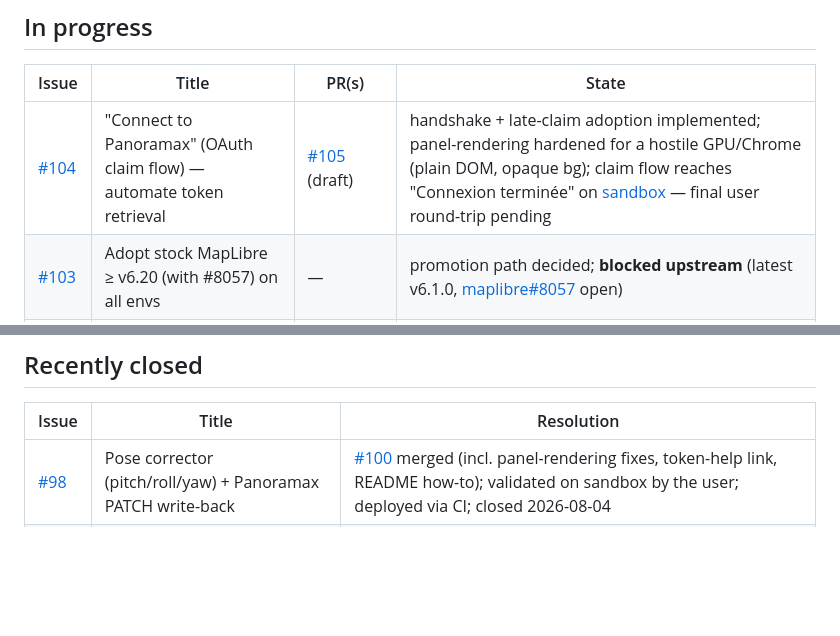
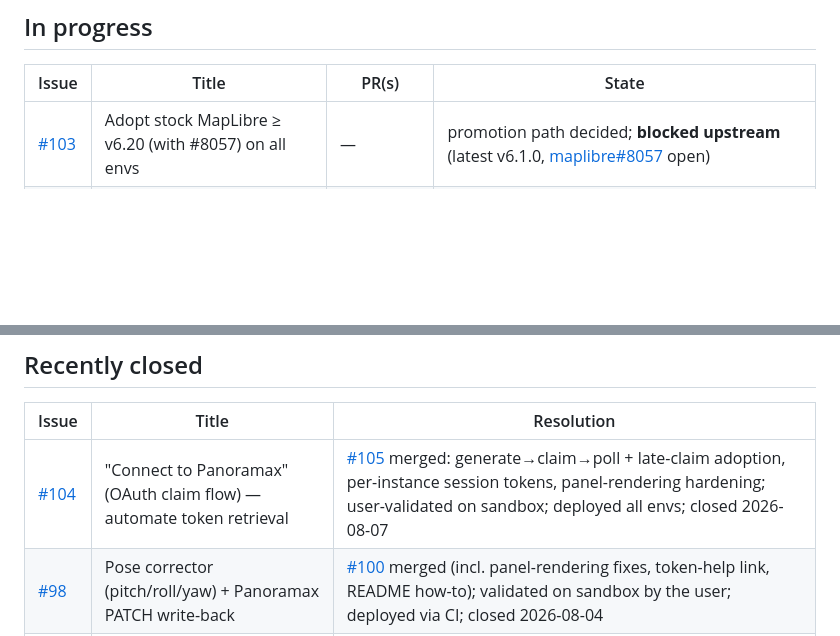
Before and after one commit to clement-igonet/mapmax, a Markdown page: ISSUES.md, 2 parts joined by grey strips. GitHub-like rendering; blank space fills up the shorter version.

Commit message:
docs: ISSUES.md — #104 merged & deployed (#105) (R12)

```diff
--- a/ISSUES.md
+++ b/ISSUES.md
@@ -10,7 +10,6 @@ issue/PR touch. Environments: [www](https://www.mapmax.confinia.io) ·
 
 | Issue | Title | PR(s) | State |
 |---|---|---|---|
-| [#104](https://github.com/clement-igonet/mapmax/issues/104) | "Connect to Panoramax" (OAuth claim flow) — automate token retrieval | [#105](https://github.com/clement-igonet/mapmax/pull/105) (draft) | handshake + late-claim adoption implemented; panel-rendering hardened for a hostile GPU/Chrome (plain DOM, opaque bg); claim flow reaches "Connexion terminée" on [sandbox](https://sandbox.mapmax.confinia.io) — final user round-trip pending |
 | [#103](https://github.com/clement-igonet/mapmax/issues/103) | Adopt stock MapLibre ≥ v6.20 (with #8057) on all envs | — | promotion path decided; **blocked upstream** (latest v6.1.0, [maplibre#8057](https://github.com/maplibre/maplibre-gl-js/issues/8057) open) |
 | [#94](https://github.com/clement-igonet/mapmax/issues/94) | Sandbox runs the #8057 (position-only LOD) MapLibre build | [#89](https://github.com/clement-igonet/mapmax/pull/89) (harness) | build live on [sandbox](https://sandbox.mapmax.confinia.io); baseline −26% tiles; promotion now via #103 (stock ≥ v6.20), fork stays sandbox-only |
 | [#90](https://github.com/clement-igonet/mapmax/issues/90) | Sandbox reliably online + branch/PR deploys | — | stack is a systemd user service under `mapmax` (see MOVE.md); branch-deploy flow still manual |
@@ -33,6 +32,7 @@ issue/PR touch. Environments: [www](https://www.mapmax.confinia.io) ·
 
 | Issue | Title | Resolution |
 |---|---|---|
+| [#104](https://github.com/clement-igonet/mapmax/issues/104) | "Connect to Panoramax" (OAuth claim flow) — automate token retrieval | [#105](https://github.com/clement-igonet/mapmax/pull/105) merged: generate→claim→poll + late-claim adoption, per-instance session tokens, panel-rendering hardening; user-validated on sandbox; deployed all envs; closed 2026-08-07 |
 | [#98](https://github.com/clement-igonet/mapmax/issues/98) | Pose corrector (pitch/roll/yaw) + Panoramax PATCH write-back | [#100](https://github.com/clement-igonet/mapmax/pull/100) merged (incl. panel-rendering fixes, token-help link, README how-to); validated on sandbox by the user; deployed via CI; closed 2026-08-04 |
 | [#47](https://github.com/clement-igonet/mapmax/issues/47) | Use picture metadata for placement | superseded/resolved by #98; closed 2026-08-04 |
 | [#63](https://github.com/clement-igonet/mapmax/issues/63) | In-app metadata override + editor deep-links | superseded/resolved by #98 (write-back beats deep-links; #104 for one-click auth); closed 2026-08-04 |
```
